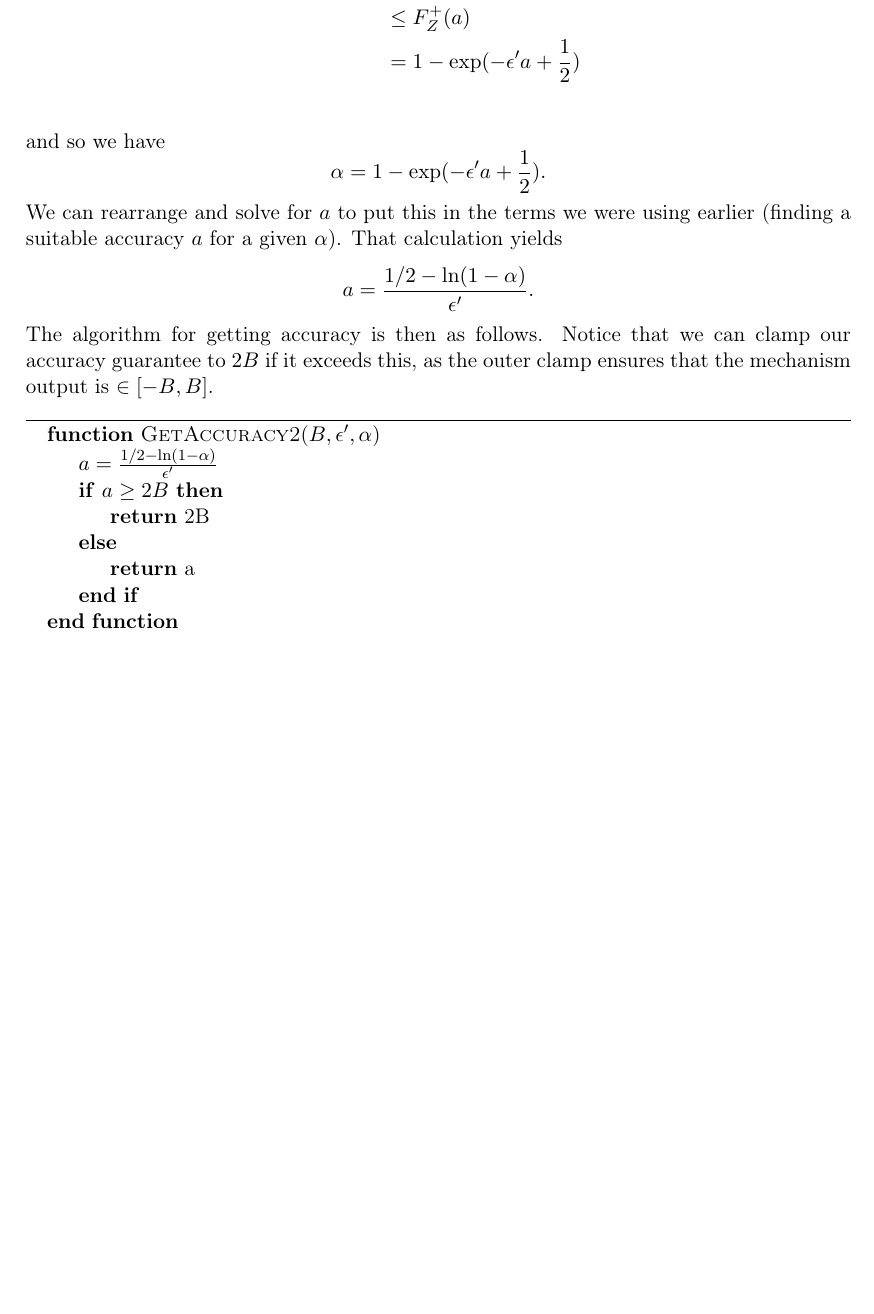
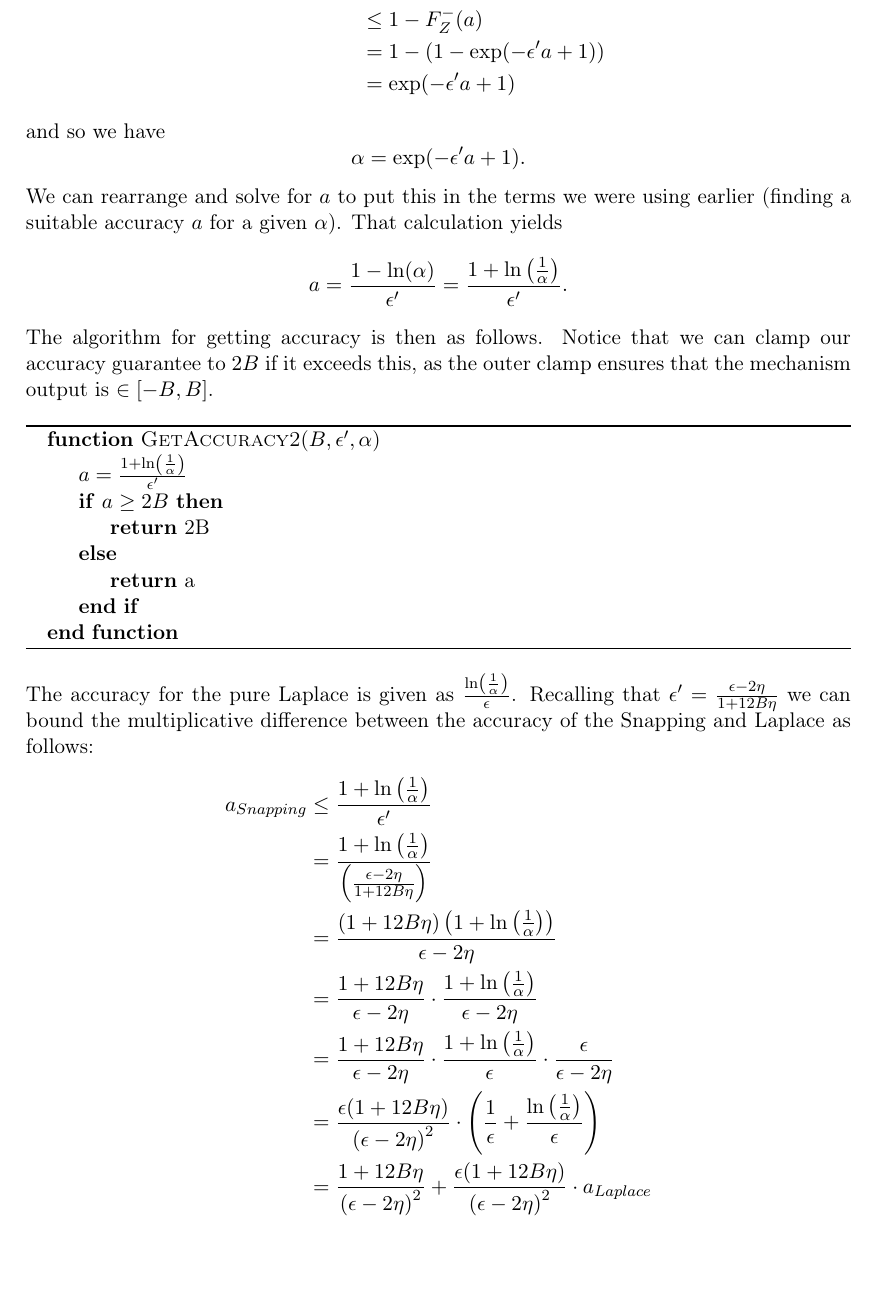
Before and after one commit to ctcovington/floating_point, a LaTeX document (snapping_mechanism/implementation/notes/snapping_implementation_notes.tex): part of page 10 of 11, cut at the place of the change, the shorter picture padded with empty space. Compiled offline with pdfLaTeX.

Commit message:
new accuracy attempt in terms of Laplace

```diff
--- a/snapping_mechanism/implementation/notes/snapping_implementation_notes.tex
+++ b/snapping_mechanism/implementation/notes/snapping_implementation_notes.tex
@@ -320,15 +320,16 @@ $\mathbbm{P}(Z \geq a) \leq \alpha$. We would like for $\alpha$ to be as small a
 $\alpha$ would satisfy our needs.
 
 \begin{align*}
-	\mathbbm{P}(Z \geq a) &= F_{Z}(a) \\
-						  &\leq F_{Z}^{+}(a) \\
-						  &= 1 - \exp(-\epsilon' a + \frac{1}{2}) \\
+	\mathbbm{P}(Z \geq a) &= 1 - F_{Z}(a) \\
+						  &\leq 1 - F_{Z}^{-}(a) \\
+						  &= 1 - (1 - \exp(-\epsilon' a + 1)) \\
+						  &= \exp(-\epsilon' a + 1)
 \end{align*}
 and so we have
-\[ \alpha = 1 - \exp(-\epsilon' a + \frac{1}{2}). \]
+\[ \alpha = \exp(-\epsilon' a + 1). \]
 We can rearrange and solve for $a$ to put this in the terms we were using earlier (finding a suitable accuracy $a$ for
 a given $\alpha$). That calculation yields
-\[ a = \frac{1/2 - \ln(1 - \alpha)}{\epsilon'}. \]
+\[ a = \frac{1 - \ln(\alpha)}{\epsilon'} = \frac{1 + \ln \left( \frac{1}{\alpha} \right)}{\epsilon'}. \]
 
 The algorithm for getting accuracy is then as follows. Notice that we can clamp our accuracy guarantee to $2B$ if it
 exceeds this, as the outer clamp ensures that the mechanism output is $\in [-B, B]$.
@@ -336,7 +337,7 @@ exceeds this, as the outer clamp ensures that the mechanism output is $\in [-B,
 	\label{GetAccuracy2}
 	\begin{algorithmic}
 		\Function{GetAccuracy2}{$B, \epsilon', \alpha$}
-			\State $a = \frac{1/2 - \ln(1 - \alpha)}{\epsilon'}$
+			\State $a = \frac{1 + \ln \left( \frac{1}{\alpha} \right)}{\epsilon'}$
 			\If{$a \geq 2B$}
 					\State\Return{2B}
 			\Else{}
@@ -345,6 +346,21 @@ exceeds this, as the outer clamp ensures that the mechanism output is $\in [-B,
 		\EndFunction
 	\end{algorithmic}
 \end{algorithm}
+
+The accuracy for the pure Laplace is given as $\frac{\ln \left( \frac{1}{\alpha} \right)}{\epsilon}$. Recalling that
+$\epsilon' = \frac{\epsilon - 2\eta}{1 + 12B\eta}$ we can bound the multiplicative difference between the accuracy of the
+Snapping and Laplace as follows:
+% TODO: figure out how to bound in terms of a_{Laplace}
+\begin{align*}
+	a_{Snapping} &\leq \frac{1 + \ln \left( \frac{1}{\alpha} \right)}{\epsilon'} \\
+			     &= \frac{1 + \ln \left( \frac{1}{\alpha} \right)}{\left( \frac{\epsilon - 2\eta}{1 + 12B\eta} \right)} \\
+			     &= \frac{(1 + 12B \eta) \left( 1 + \ln \left( \frac{1}{\alpha} \right) \right)}{\epsilon - 2\eta} \\
+				 &= \frac{1 + 12B \eta}{\epsilon - 2\eta} \cdot \frac{1 + \ln \left( \frac{1}{\alpha} \right)}{\epsilon - 2\eta} \\
+				 &= \frac{1 + 12B \eta}{\epsilon - 2\eta} \cdot \frac{1 + \ln \left( \frac{1}{\alpha} \right)}{\epsilon} \cdot \frac{\epsilon}{\epsilon - 2\eta} \\
+				 &= \frac{\epsilon(1 + 12B \eta)}{\left( \epsilon - 2\eta \right)^2} \cdot \left( \frac{1}{\epsilon} + \frac{\ln \left( \frac{1}{\alpha} \right)}{\epsilon} \right) \\
+				 &= \frac{1 + 12B \eta}{\left( \epsilon - 2\eta \right)^2}
+				 + \frac{\epsilon(1 + 12B \eta)}{\left( \epsilon - 2\eta \right)^2} \cdot a_{Laplace}
+\end{align*}
 
 % \subsection{More detail on choosing $B$}
 % Up until this point, we have simply assumed that we have some $B$ such that $B > f(D)$.
```
Also changed, not shown: snapping_mechanism/implementation/notes/snapping_implementation_notes.pdf.
